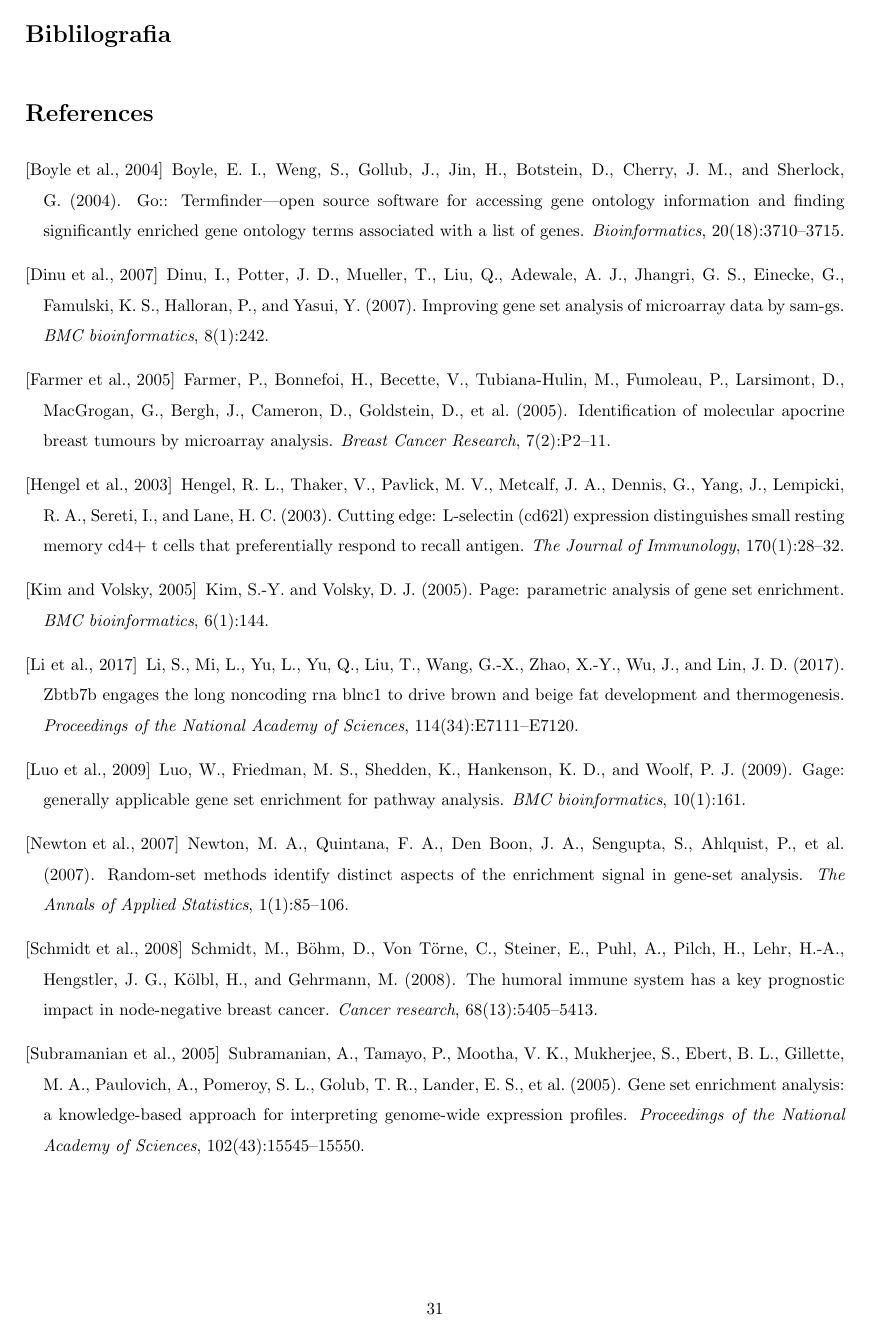
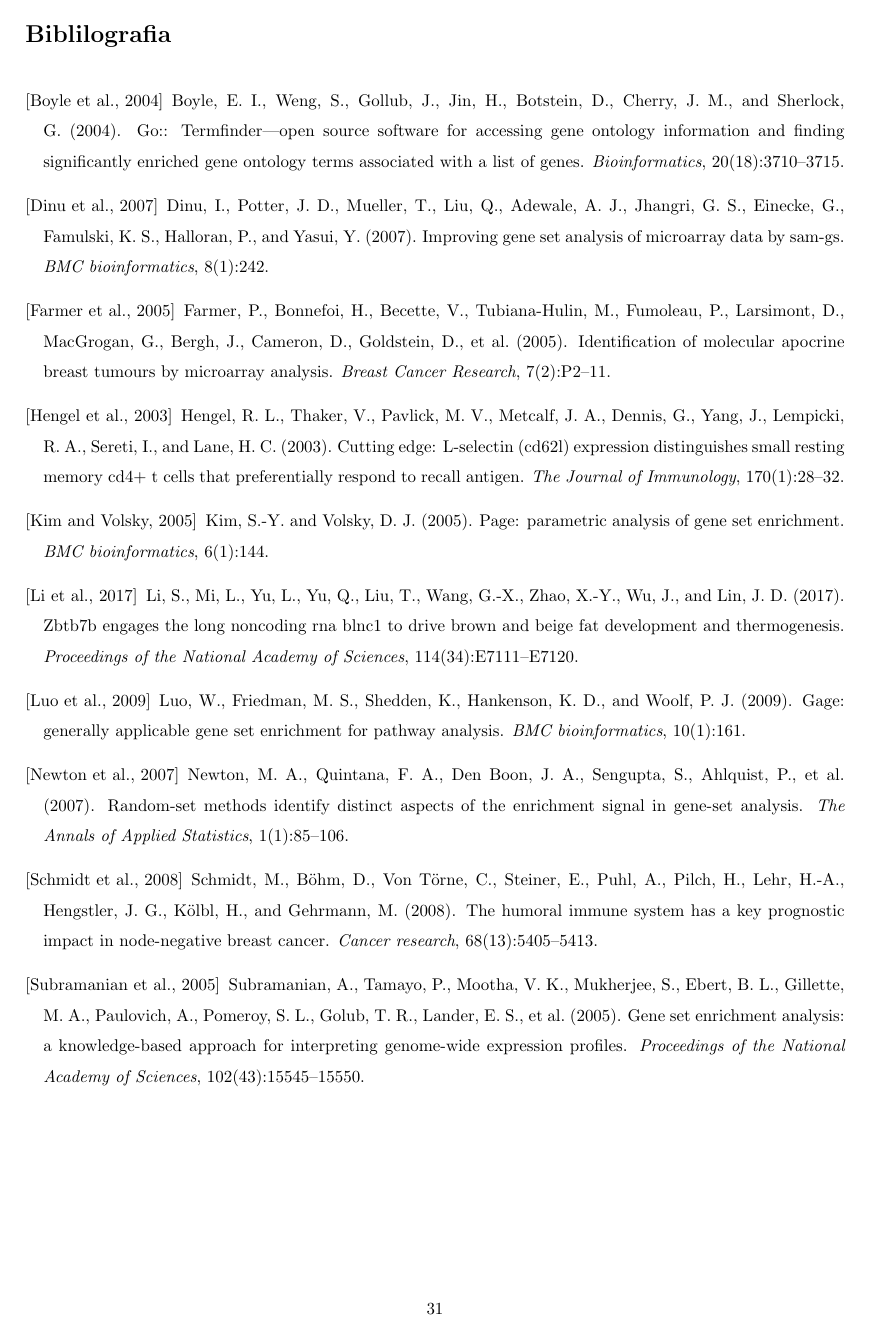
Before and after one commit to vdruchkiv/TFM, a LaTeX document (2_LATeX/PAC2/PAC2.tex): page 31 of 34. The pictures show the PDF file 2_LATeX/PAC2/PAC2.pdf that the author committed with the source.

Commit message:
Ending PAC2

```diff
--- a/2_LATeX/PAC2/PAC2.tex
+++ b/2_LATeX/PAC2/PAC2.tex
@@ -638,8 +638,14 @@ Utilitzant el GitBash es pot documentar els canvis (\helvetica{commit}) i pujar
 
 \section*{Biblilografia}
 \addcontentsline{toc}{section}{Biblilografia}
+
+\begingroup
+\renewcommand{\section}[2]{}%
+%\renewcommand{\chapter}[2]{}% for other classes
 \bibliography{references}
+\endgroup
 \bibliographystyle{apalike}
+
 
 \newpage
 \section*{Apèndix}
```
Also changed, not shown: 2_LATeX/PAC2/PAC2.pdf, 2_LATeX/PAC2/PAC2.tex (1 more changed lines), 1 other file.
